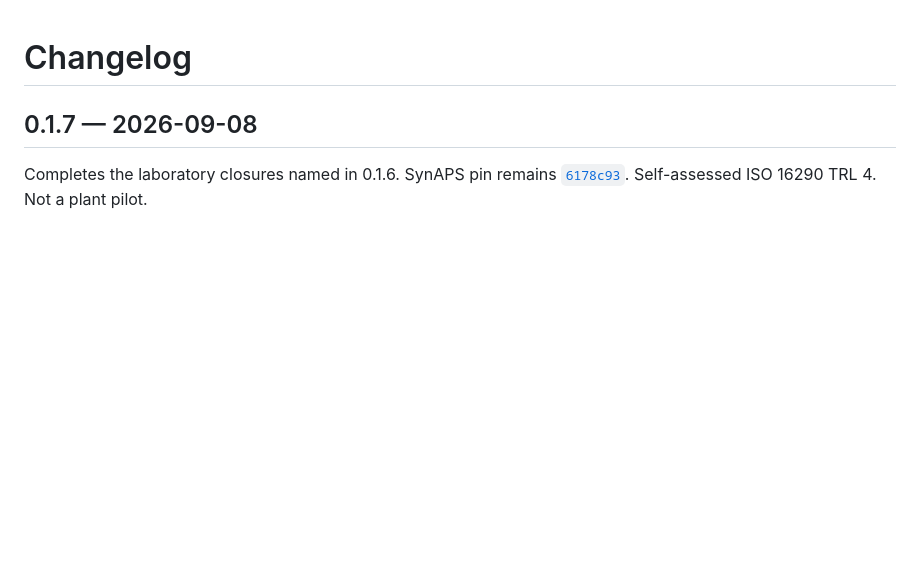
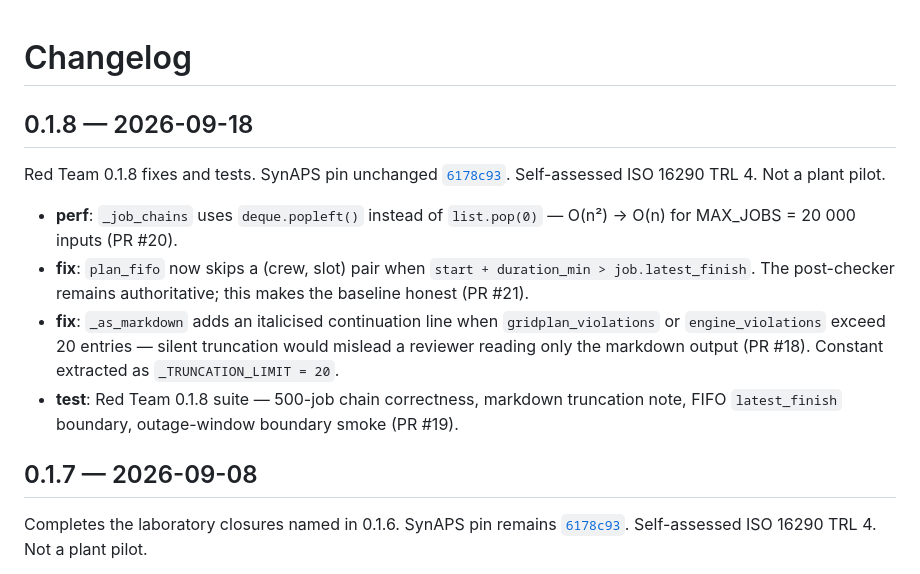
Before and after one commit to KonkovDV/SynAPS-GridPlan, a Markdown page: CHANGELOG.md, the part around the change. GitHub-like rendering; blank space fills up the shorter version.

Commit message:
docs: release 0.1.8 — Red Team fixes (perf, FIFO latest_finish, truncation, tests)

```diff
--- a/CHANGELOG.md
+++ b/CHANGELOG.md
@@ -1,4 +1,23 @@
 # Changelog
+
+## 0.1.8 — 2026-09-18
+
+Red Team 0.1.8 fixes and tests. SynAPS pin unchanged
+[`6178c93`](https://github.com/KonkovDV/SynAPS/commit/6178c93b705ff58be21fa74a98651883a2da1169).
+Self-assessed ISO 16290 TRL 4. Not a plant pilot.
+
+- **perf**: `_job_chains` uses `deque.popleft()` instead of `list.pop(0)` —
+  O(n²) → O(n) for MAX_JOBS = 20 000 inputs (PR #20).
+- **fix**: `plan_fifo` now skips a (crew, slot) pair when
+  `start + duration_min > job.latest_finish`. The post-checker remains
+  authoritative; this makes the baseline honest (PR #21).
+- **fix**: `_as_markdown` adds an italicised continuation line when
+  `gridplan_violations` or `engine_violations` exceed 20 entries —
+  silent truncation would mislead a reviewer reading only the markdown
+  output (PR #18). Constant extracted as `_TRUNCATION_LIMIT = 20`.
+- **test**: Red Team 0.1.8 suite — 500-job chain correctness, markdown
+  truncation note, FIFO `latest_finish` boundary, outage-window boundary
+  smoke (PR #19).
 
 ## 0.1.7 — 2026-09-08
 
```
